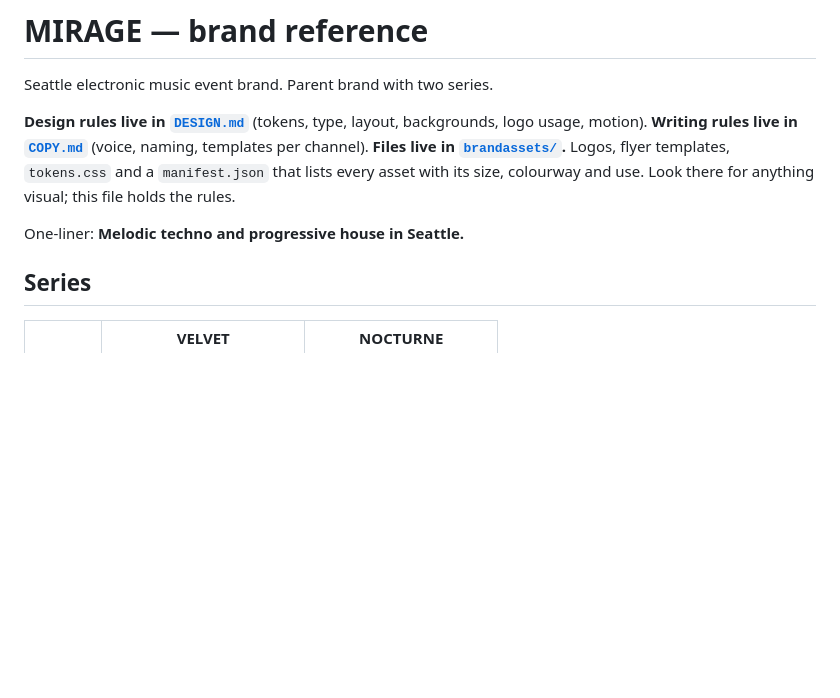
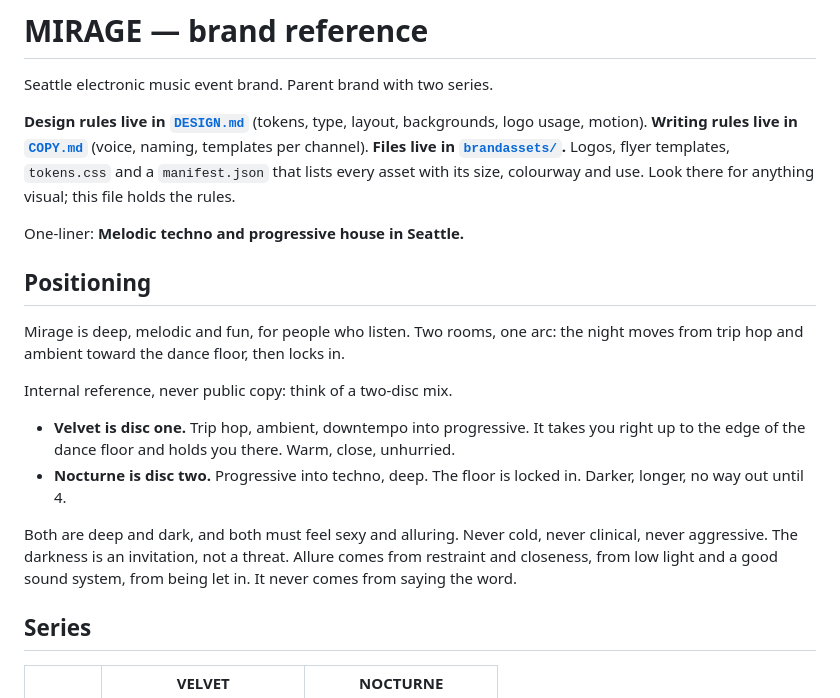
Before and after one commit to MarcoDHoward/hello-world, a Markdown page: brand.md, the part around the change. Rendered like a GitHub page; blank space fills up the shorter version.

```diff
--- a/brand.md
+++ b/brand.md
@@ -11,6 +11,26 @@ its size, colourway and use. Look there for anything visual; this file
 holds the rules.
 
 One-liner: **Melodic techno and progressive house in Seattle.**
+
+## Positioning
+
+Mirage is deep, melodic and fun, for people who listen. Two rooms, one
+arc: the night moves from trip hop and ambient toward the dance floor,
+then locks in.
+
+Internal reference, never public copy: think of a two-disc mix.
+
+- **Velvet is disc one.** Trip hop, ambient, downtempo into progressive.
+  It takes you right up to the edge of the dance floor and holds you
+  there. Warm, close, unhurried.
+- **Nocturne is disc two.** Progressive into techno, deep. The floor is
+  locked in. Darker, longer, no way out until 4.
+
+Both are deep and dark, and both must feel sexy and alluring. Never
+cold, never clinical, never aggressive. The darkness is an invitation,
+not a threat. Allure comes from restraint and closeness, from low light
+and a good sound system, from being let in. It never comes from saying
+the word.
 
 ## Series
 
```
Also changed, not shown: COPY.md (+36 -5 lines).
